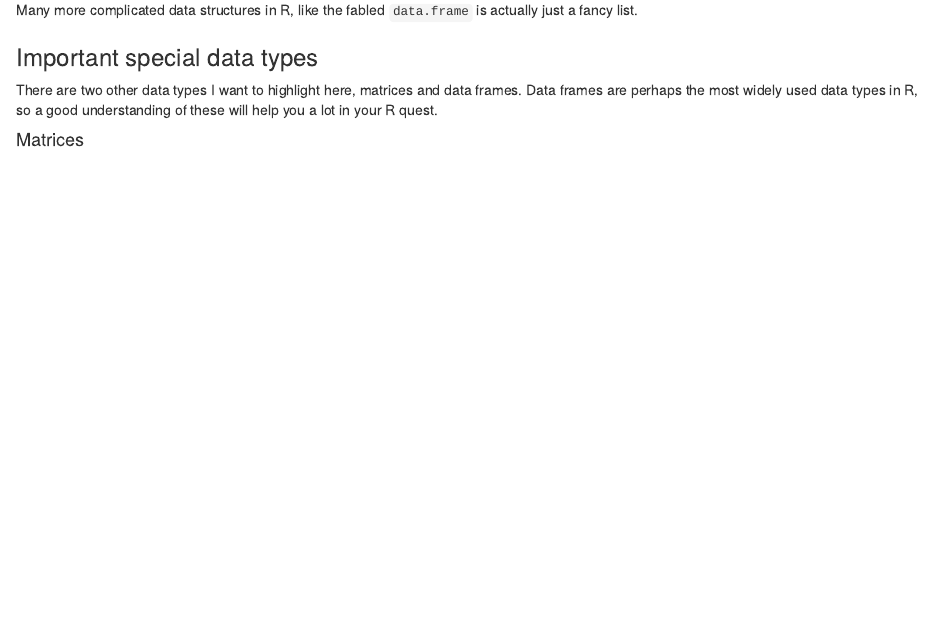
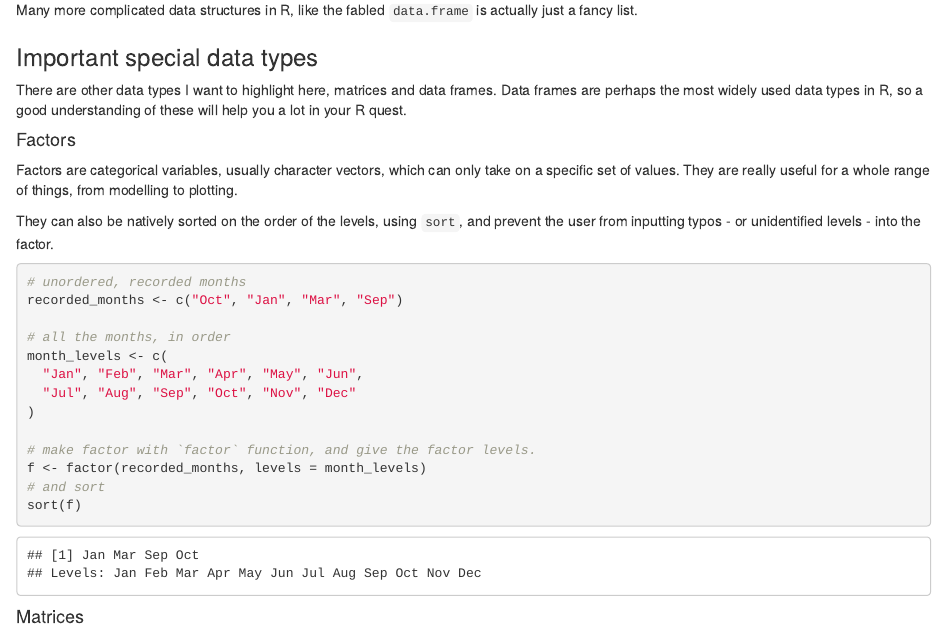
Before and after one commit to ARU-life-sciences/bioinformatics, an R Markdown document (R/programming/1_variables_datatypes_classes/data_types.Rmd): the page in a window 1100 px wide, from 3380 px down. Rendered offline with R 4.5, knitr and Pandoc, with nearby package versions.

Commit message:
Add factors.

````diff
--- a/R/programming/1_variables_datatypes_classes/data_types.Rmd
+++ b/R/programming/1_variables_datatypes_classes/data_types.Rmd
@@ -171,9 +171,34 @@ just a fancy list.
 
 ### Important special data types
 
-There are two other data types I want to highlight here, matrices and data frames.
+There are other data types I want to highlight here, matrices and data frames.
 Data frames are perhaps the most widely used data types in R, so a good understanding
 of these will help you a lot in your R quest.
+
+#### Factors
+
+Factors are categorical variables, usually character vectors, which can only take
+on a specific set of values. They are really useful for a whole range of things,
+from modelling to plotting.
+
+They can also be natively sorted on the order of the levels, using `sort`, and
+prevent the user from inputting typos - or unidentified levels - into the factor.
+
+```{r}
+# unordered, recorded months
+recorded_months <- c("Oct", "Jan", "Mar", "Sep")
+
+# all the months, in order
+month_levels <- c(
+  "Jan", "Feb", "Mar", "Apr", "May", "Jun",
+  "Jul", "Aug", "Sep", "Oct", "Nov", "Dec"
+)
+
+# make factor with `factor` function, and give the factor levels.
+f <- factor(recorded_months, levels = month_levels)
+# and sort
+sort(f)
+```
 
 #### Matrices
 
````
